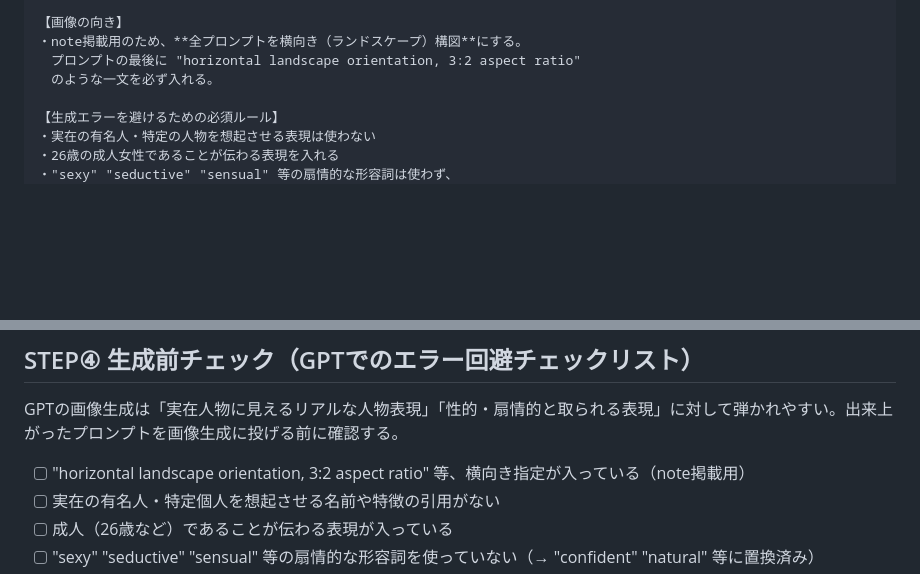
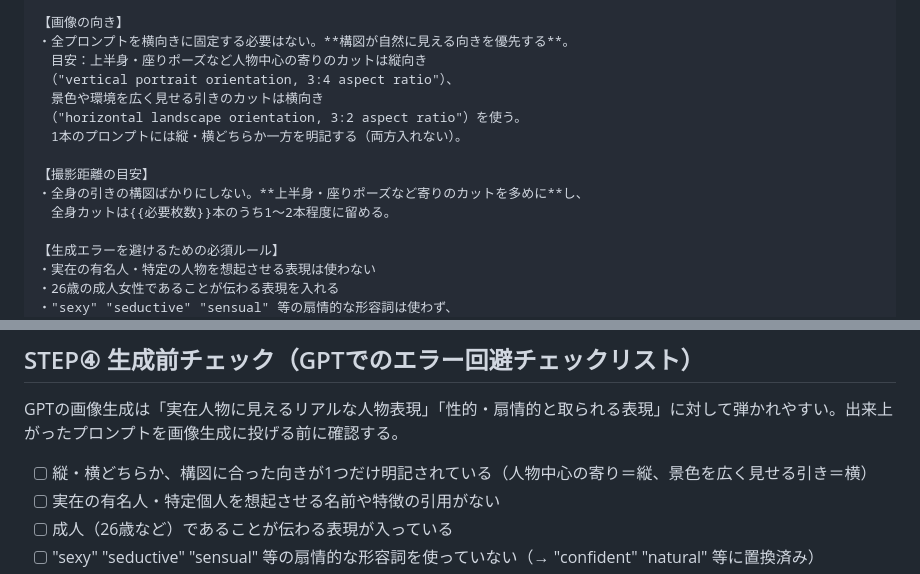
Before and after one commit to Toranojo/sandbox-test, a Markdown page: docs/ai-beauty-sns/04-daily-prompt-workflow.md, 2 parts joined by grey strips. Rendered like a GitHub page; blank space fills up the shorter version.

Commit message:
Favor close-up/seated shots and per-shot orientation (v7)
The generated full-body shots read as too distant, and forcing
landscape on every prompt fought against natural portrait framing.
Reworks the daily-prompt-workflow orientation rule so each shot picks
whichever orientation suits its framing (vertical for person-centric
close/seated shots, horizontal only for the wide environmental shot),
and shifts the shot mix toward upper-body/seated compositions with
only one wide full-body environmental shot.

Adds a "catalog-style flattering standing pose" (weight on one leg,
hand on hip, slight turn) to characters/001-mio.md's common paid-
content rules as the sanctioned way to get a gravure-like look,
explicitly scoped to not extend into chest/hip-emphasizing angles or
suggestive framing. Re-issued the night-pool example as v7 using this
pose for shot 1.

Co-Authored-By: Claude Sonnet 5 <noreply@anthropic.com>
Claude-Session: https://claude.ai/code/session_01D6DKoNLv1JYfQRourPP9b6

```diff
--- a/docs/ai-beauty-sns/04-daily-prompt-workflow.md
+++ b/docs/ai-beauty-sns/04-daily-prompt-workflow.md
@@ -79,9 +79,16 @@
 私服や水着の色・形そのものは変えないでください。
 
 【画像の向き】
-・note掲載用のため、**全プロンプトを横向き（ランドスケープ）構図**にする。
-　プロンプトの最後に "horizontal landscape orientation, 3:2 aspect ratio"
-　のような一文を必ず入れる。
+・全プロンプトを横向きに固定する必要はない。**構図が自然に見える向きを優先する**。
+　目安：上半身・座りポーズなど人物中心の寄りのカットは縦向き
+　（"vertical portrait orientation, 3:4 aspect ratio"）、
+　景色や環境を広く見せる引きのカットは横向き
+　（"horizontal landscape orientation, 3:2 aspect ratio"）を使う。
+　1本のプロンプトには縦・横どちらか一方を明記する（両方入れない）。
+
+【撮影距離の目安】
+・全身の引きの構図ばかりにしない。**上半身・座りポーズなど寄りのカットを多めに**し、
+　全身カットは{{必要枚数}}本のうち1〜2本程度に留める。
 
 【生成エラーを避けるための必須ルール】
 ・実在の有名人・特定の人物を想起させる表現は使わない
@@ -124,7 +131,7 @@
 
 GPTの画像生成は「実在人物に見えるリアルな人物表現」「性的・扇情的と取られる表現」に対して弾かれやすい。出来上がったプロンプトを画像生成に投げる前に確認する。
 
-- [ ] "horizontal landscape orientation, 3:2 aspect ratio" 等、横向き指定が入っている（note掲載用）
+- [ ] 縦・横どちらか、構図に合った向きが1つだけ明記されている（人物中心の寄り＝縦、景色を広く見せる引き＝横）
 - [ ] 実在の有名人・特定個人を想起させる名前や特徴の引用がない
 - [ ] 成人（26歳など）であることが伝わる表現が入っている
 - [ ] "sexy" "seductive" "sensual" 等の扇情的な形容詞を使っていない（→ "confident" "natural" 等に置換済み）
```
Also changed, not shown: 2 other files.
